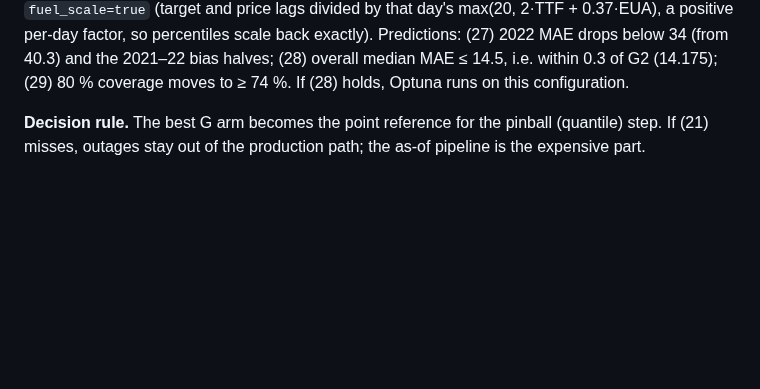
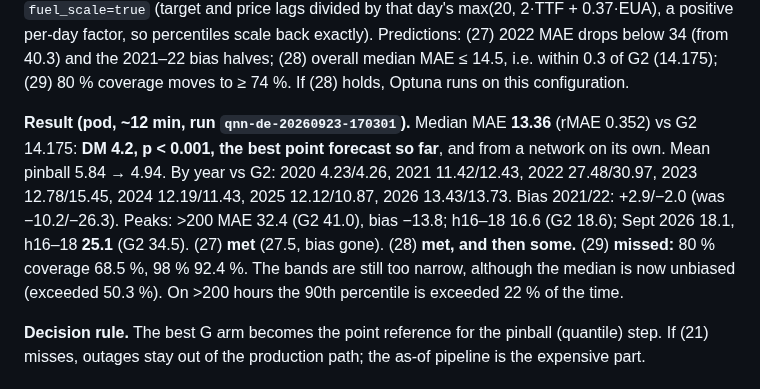
Before and after one commit to baakflo/pred_el_prices, a Markdown page: docs/pred_el_prices_project_plan.md, the part around the change. Drawn GitHub-style; blank space fills up the shorter version.

Commit message:
Record the QNN level fix: best point forecast so far, bands still narrow

```diff
--- a/docs/pred_el_prices_project_plan.md
+++ b/docs/pred_el_prices_project_plan.md
@@ -262,6 +262,16 @@ max(20, 2·TTF + 0.37·EUA), a positive per-day factor, so percentiles scale bac
 Predictions: (27) 2022 MAE drops below 34 (from 40.3) and the 2021–22 bias halves;
 (28) overall median MAE ≤ 14.5, i.e. within 0.3 of G2 (14.175); (29) 80 % coverage moves
 to ≥ 74 %. If (28) holds, Optuna runs on this configuration.
+
+**Result (pod, ~12 min, run `qnn-de-20260923-170301`).** Median MAE **13.36** (rMAE 0.352)
+vs G2 14.175: **DM 4.2, p < 0.001, the best point forecast so far**, and from a network on
+its own. Mean pinball 5.84 → 4.94. By year vs G2: 2020 4.23/4.26, 2021 11.42/12.43, 2022
+27.48/30.97, 2023 12.78/15.45, 2024 12.19/11.43, 2025 12.12/10.87, 2026 13.43/13.73. Bias
+2021/22: +2.9/−2.0 (was −10.2/−26.3). Peaks: >200 MAE 32.4 (G2 41.0), bias −13.8; h16–18
+16.6 (G2 18.6); Sept 2026 18.1, h16–18 **25.1** (G2 34.5). (27) **met** (27.5, bias
+gone). (28) **met, and then some.** (29) **missed:** 80 % coverage 68.5 %, 98 % 92.4 %.
+The bands are still too narrow, although the median is now unbiased (exceeded 50.3 %).
+On >200 hours the 90th percentile is exceeded 22 % of the time.
 
 **Decision rule.** The best G arm becomes the point reference for the pinball (quantile)
 step. If (21) misses, outages stay out of the production path; the as-of pipeline is the
```
